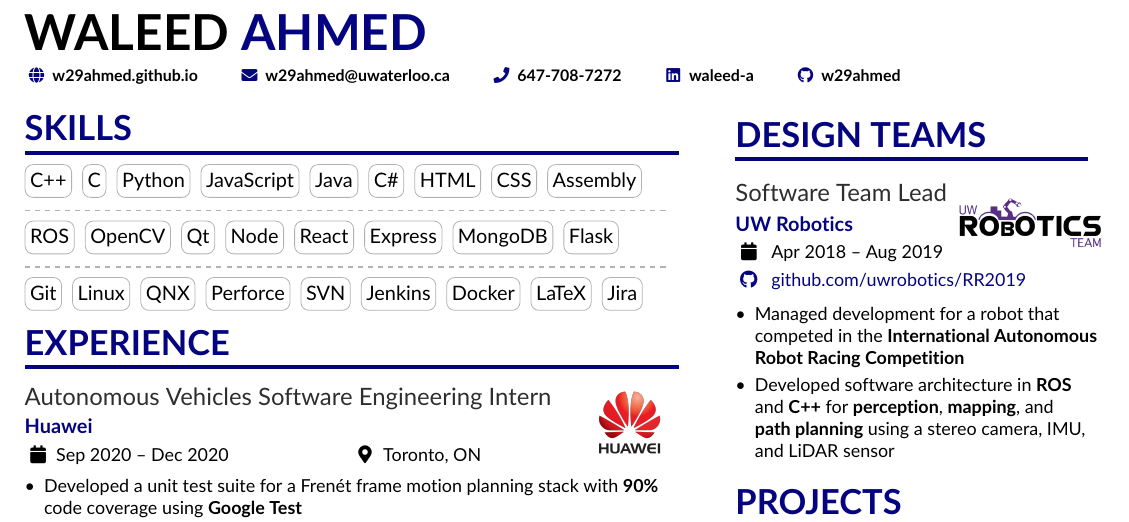
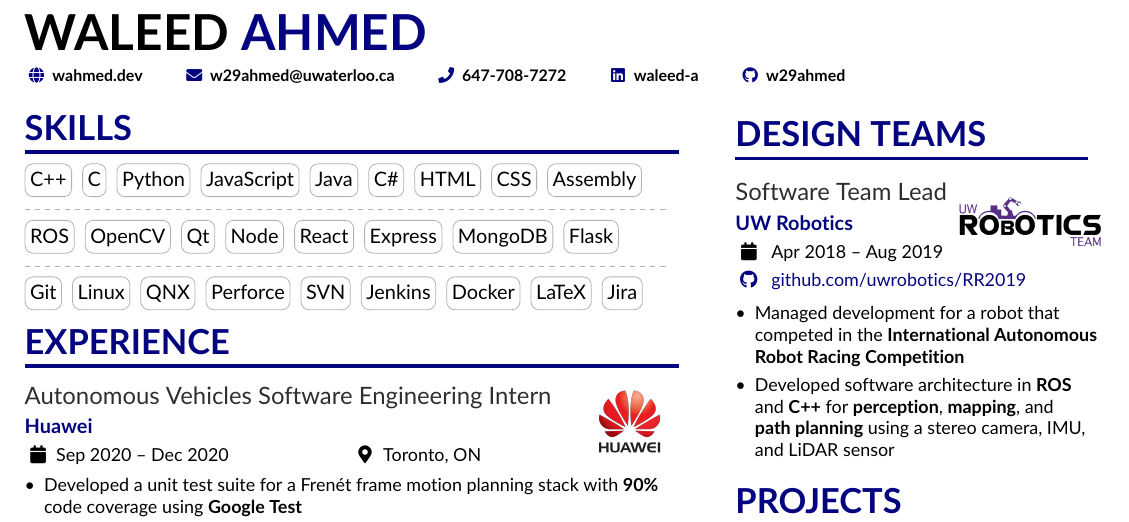
Before and after one commit to w29ahmed/Waleed-Resume-v2, a LaTeX CV (main.tex): part of the page, cut so that both start at the same text. Compiled offline with pdfLaTeX.

Commit message:
Updated website link

```diff
--- a/main.tex
+++ b/main.tex
@@ -108,7 +108,7 @@
 \personalinfo{%
   % Not all of these are required!
   % You can add your own with \printinfo{symbol}{detail}
-  \homepage{w29ahmed.github.io}
+  \homepage{wahmed.dev}
   \email{w29ahmed@uwaterloo.ca}
   \phone{647-708-7272}
 %   \mailaddress{Address, Street, 00000 County}
```
Also changed, not shown: Waleed_Ahmed_Resume.pdf.
